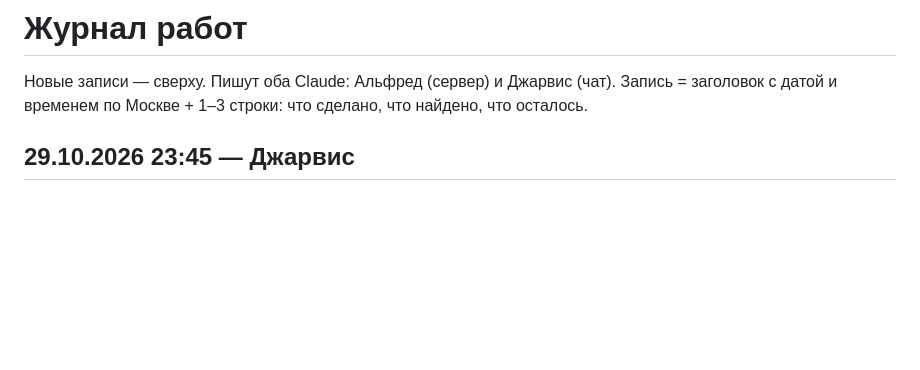
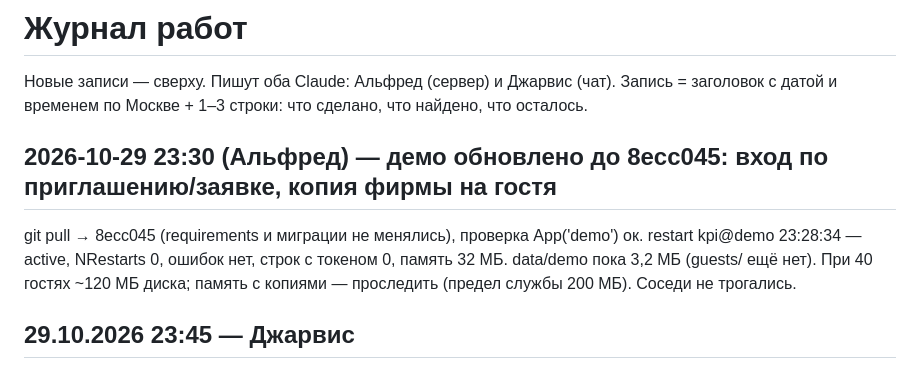
Before and after one commit to fwjn7w7cng-cloud/kpi-platform, a Markdown page: JOURNAL.md, the part around the change. Drawn GitHub-style; blank space fills up the shorter version.

Commit message:
журнал: демо обновлено до 8ecc045 — вход по приглашению
Co-Authored-By: Claude Opus 5.5 <noreply@anthropic.com>

```diff
--- a/JOURNAL.md
+++ b/JOURNAL.md
@@ -2,6 +2,11 @@
 
 Новые записи — сверху. Пишут оба Claude: Альфред (сервер) и Джарвис (чат).
 Запись = заголовок с датой и временем по Москве + 1–3 строки: что сделано, что найдено, что осталось.
+
+## 2026-10-29 23:30 (Альфред) — демо обновлено до 8ecc045: вход по приглашению/заявке, копия фирмы на гостя
+git pull → 8ecc045 (requirements и миграции не менялись), проверка App('demo') ок. restart kpi@demo 23:28:34 — active, NRestarts 0,
+ошибок нет, строк с токеном 0, память 32 МБ. data/demo пока 3,2 МБ (guests/ ещё нет). При 40 гостях ~120 МБ диска; память с копиями —
+проследить (предел службы 200 МБ). Соседи не трогались.
 
 ## 29.10.2026 23:45 — Джарвис
 - Демо по приглашению (`core/demo.py`, в run.py `demo_gate=True`): одноразовая ссылка `t.me/<бот>?start=<код>` на 3/7/14 дней или заявка «имя, компания» → админу ✅/❌. Экран «👥 Гости демо» (`gst`, в нижнем меню только у админов): продлить, отключить, включить снова. Срок кончился / отключён — не пускает, копия стёрта.
```
